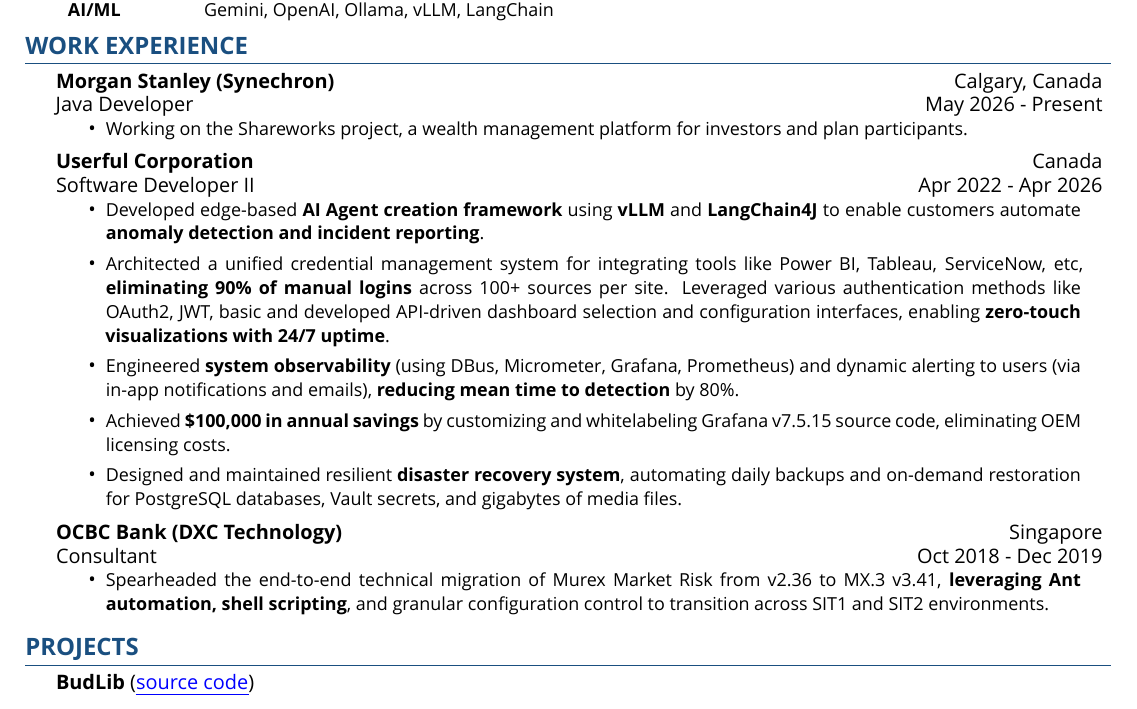
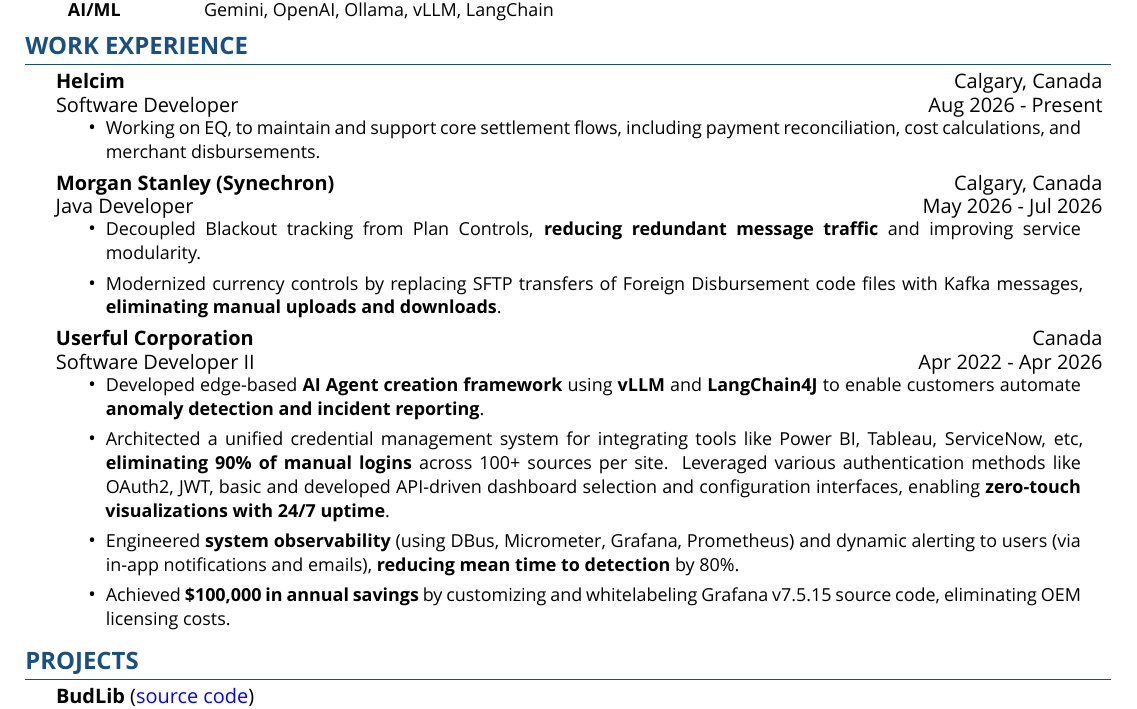
Before and after one commit to zbhavyai/zbhavyai.github.io, a LaTeX CV (resume/resume.tex): part of the page, cut so that both start at the same text. Compiled offline with XeLaTeX; a missing font is replaced by an installed copy or a similar font.

Commit message:
update resume and comment out prev experience and points to fit in one page

```diff
--- a/resume/resume.tex
+++ b/resume/resume.tex
@@ -143,10 +143,17 @@
 %-----------------------------------EXPERIENCE-----------------------------------
 \header{Work Experience}
 
-\resumeHeadingExperience {Morgan Stanley (Synechron)} {Calgary, Canada} {Java Developer} {May 2026 - Present}
+\resumeHeadingExperience {Helcim} {Calgary, Canada} {Software Developer} {Aug 2026 - Present}
+\begin{itemize} \itemsep 2pt
+    \resumeItemExperience {Working on EQ, to maintain and support core settlement flows, including payment reconciliation, cost calculations, and merchant disbursements.}
+\end{itemize}
+
+
+\resumeHeadingExperience {Morgan Stanley (Synechron)} {Calgary, Canada} {Java Developer} {May 2026 - Jul 2026}
 
 \begin{itemize} \itemsep 2pt
-    \resumeItemExperience {Working on the Shareworks project, a wealth management platform for investors and plan participants.}
+    \resumeItemExperience {Decoupled Blackout tracking from Plan Controls, \textbf{reducing redundant message traffic} and improving service modularity.}
+    \resumeItemExperience {Modernized currency controls by replacing SFTP transfers of Foreign Disbursement code files with Kafka messages, \textbf{eliminating manual uploads and downloads}.}
 \end{itemize}
 
 \resumeHeadingExperience {Userful Corporation} {Canada} {Software Developer II} {Apr 2022 - Apr 2026}
@@ -156,14 +163,14 @@
     \resumeItemExperience {Architected a unified credential management system for integrating tools like Power BI, Tableau, ServiceNow, etc, \textbf{eliminating 90\% of manual logins} across 100+ sources per site. Leveraged various authentication methods like OAuth2, JWT, basic and developed API-driven dashboard selection and configuration interfaces, enabling \textbf{zero-touch visualizations with 24/7 uptime}.}
     \resumeItemExperience {Engineered \textbf{system observability} (using DBus, Micrometer, Grafana, Prometheus) and dynamic alerting to users (via in-app notifications and emails), \textbf{reducing mean time to detection} by 80\%.}
     \resumeItemExperience {Achieved \textbf{\$100,000 in annual savings} by customizing and whitelabeling Grafana v7.5.15 source code, eliminating OEM licensing costs.}
-    \resumeItemExperience {Designed and maintained resilient \textbf{disaster recovery system}, automating daily backups and on-demand restoration for PostgreSQL databases, Vault secrets, and gigabytes of media files.}
+    % \resumeItemExperience {Designed and maintained resilient \textbf{disaster recovery system}, automating daily backups and on-demand restoration for PostgreSQL databases, Vault secrets, and gigabytes of media files.}
 \end{itemize}
 
-\resumeHeadingExperience {OCBC Bank (DXC Technology)} {Singapore} {Consultant} {Oct 2018 - Dec 2019}
+% \resumeHeadingExperience {OCBC Bank (DXC Technology)} {Singapore} {Consultant} {Oct 2018 - Dec 2019}
 
-\begin{itemize} \itemsep 2pt
-    \resumeItemExperience {Spearheaded the end-to-end technical migration of Murex Market Risk from v2.36 to MX.3 v3.41, \textbf{leveraging Ant automation, shell scripting}, and granular configuration control to transition across SIT1 and SIT2 environments.}
-\end{itemize}
+% \begin{itemize} \itemsep 2pt
+%     \resumeItemExperience {Spearheaded the end-to-end technical migration of Murex Market Risk from v2.36 to MX.3 v3.41, \textbf{leveraging Ant automation, shell scripting}, and granular configuration control to transition across SIT1 and SIT2 environments.}
+% \end{itemize}
 
 %------------------------------------PROJECTS------------------------------------
 \header{Projects}
```
